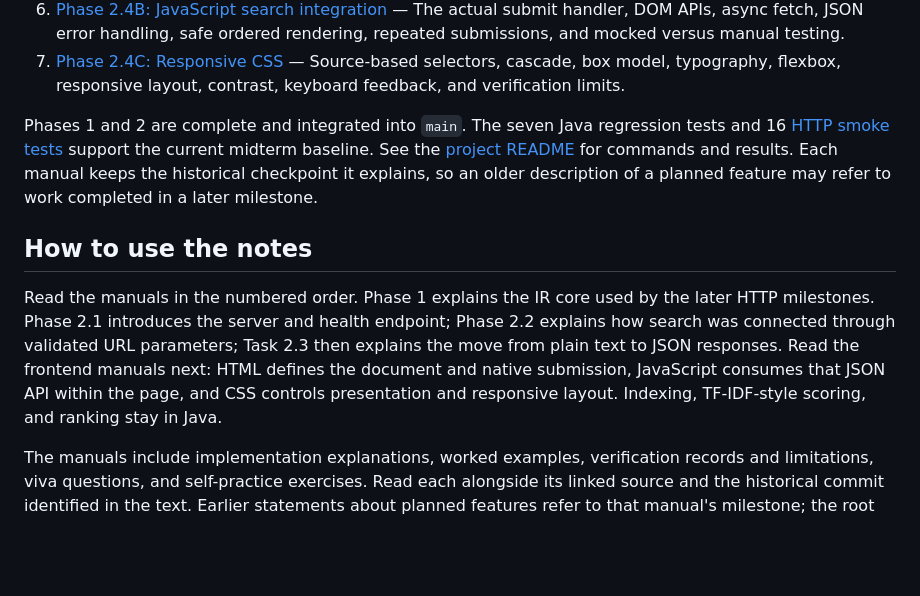
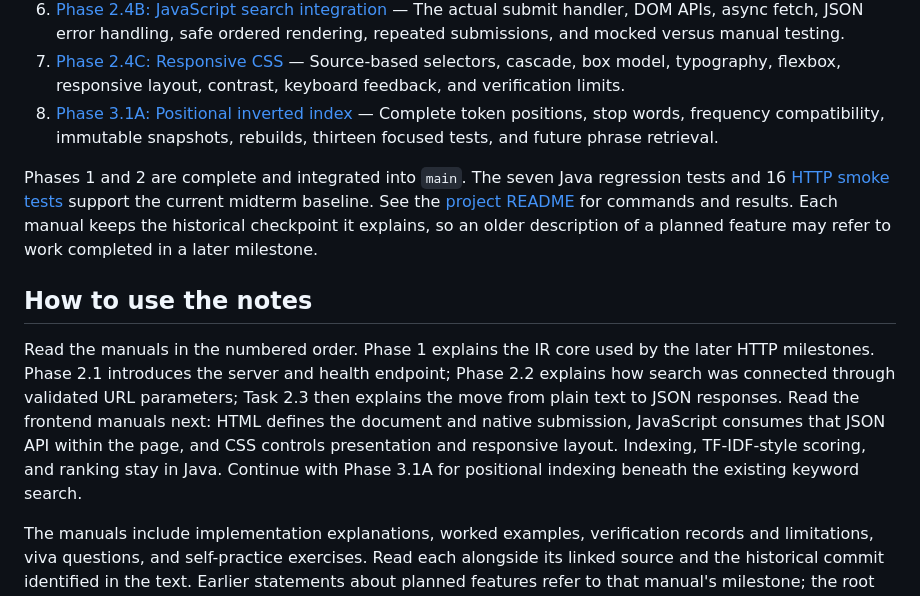
Before and after one commit to RIFAT-x7/iit-search-engine, a Markdown page: learnings/README.md, the part around the change. GitHub-like rendering; blank space fills up the shorter version.

Commit message:
docs: add Phase 3.1A positional indexing learning manual

```diff
--- a/learnings/README.md
+++ b/learnings/README.md
@@ -29,6 +29,9 @@ assistance and should be read alongside the source code.
 7. [Phase 2.4C: Responsive CSS](02-06-responsive-css.md) —
    Source-based selectors, cascade, box model, typography, flexbox, responsive
    layout, contrast, keyboard feedback, and verification limits.
+8. [Phase 3.1A: Positional inverted index](03-01-positional-index.md) —
+   Complete token positions, stop words, frequency compatibility, immutable
+   snapshots, rebuilds, thirteen focused tests, and future phrase retrieval.
 
 Phases 1 and 2 are complete and integrated into `main`. The seven Java regression
 tests and 16 [HTTP smoke tests](../tests/HttpSmokeTests.ps1) support the current
@@ -45,6 +48,7 @@ Task 2.3 then explains the move from plain text to JSON responses. Read the
 frontend manuals next: HTML defines the document and native submission,
 JavaScript consumes that JSON API within the page, and CSS controls presentation
 and responsive layout. Indexing, TF-IDF-style scoring, and ranking stay in Java.
+Continue with Phase 3.1A for positional indexing beneath the existing keyword search.
 
 The manuals include implementation explanations, worked examples, verification
 records and limitations, viva questions, and self-practice exercises. Read each
```
Also changed, not shown: learnings/03-01-positional-index.md (added, +435 -0 lines).
